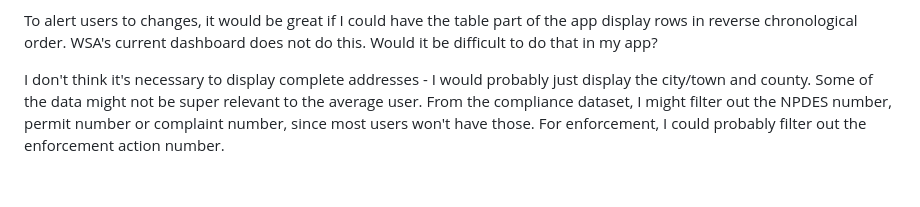
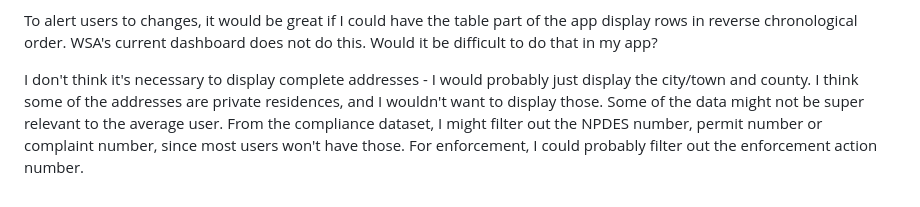
Before and after one commit to stephquinn/final-project-stephquinn, a Markdown page: README.md, the part around the change. GitHub-like rendering.

Commit message:
what I wouldn't display

```diff
--- a/README.md
+++ b/README.md
@@ -23,4 +23,4 @@ Thinking about what counts as an update, I'm thinking new records, and maybe upd
 
 To alert users to changes, it would be great if I could have the table part of the app display rows in reverse chronological order. WSA's current dashboard does not do this. Would it be difficult to do that in my app?
 
-I don't think it's necessary to display complete addresses - I would probably just display the city/town and county. Some of the data might not be super relevant to the average user. From the compliance dataset, I might filter out the NPDES number, permit number or complaint number, since most users won't have those. For enforcement, I could probably filter out the enforcement action number.
+I don't think it's necessary to display complete addresses - I would probably just display the city/town and county. I think some of the addresses are private residences, and I wouldn't want to display those. Some of the data might not be super relevant to the average user. From the compliance dataset, I might filter out the NPDES number, permit number or complaint number, since most users won't have those. For enforcement, I could probably filter out the enforcement action number.
```
